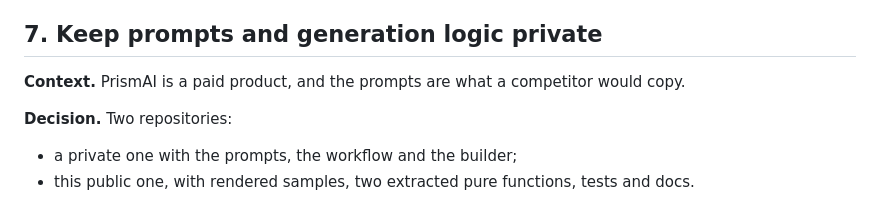
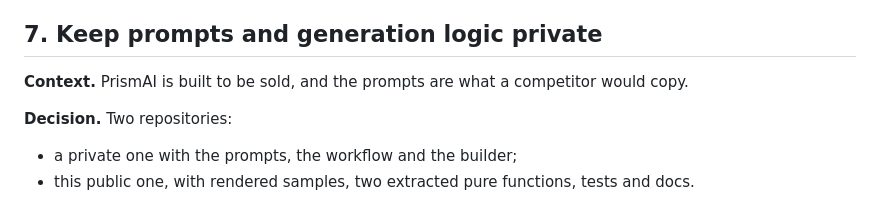
Before and after one commit to KiranKri/prismai-content-repurposer, a Markdown page: docs/decisions.md, the part around the change. Rendered like a GitHub page.

```diff
--- a/docs/decisions.md
+++ b/docs/decisions.md
@@ -62,7 +62,7 @@ Short records of the decisions that shaped PrismAI and this repo. Each has the c
 
 ## 7. Keep prompts and generation logic private
 
-**Context.** PrismAI is a paid product, and the prompts are what a competitor would copy.
+**Context.** PrismAI is built to be sold, and the prompts are what a competitor would copy.
 
 **Decision.** Two repositories:
 - a private one with the prompts, the workflow and the builder;
```
Also changed, not shown: README.md (+7 -3 lines), docs/architecture.md (+2 -2 lines).
